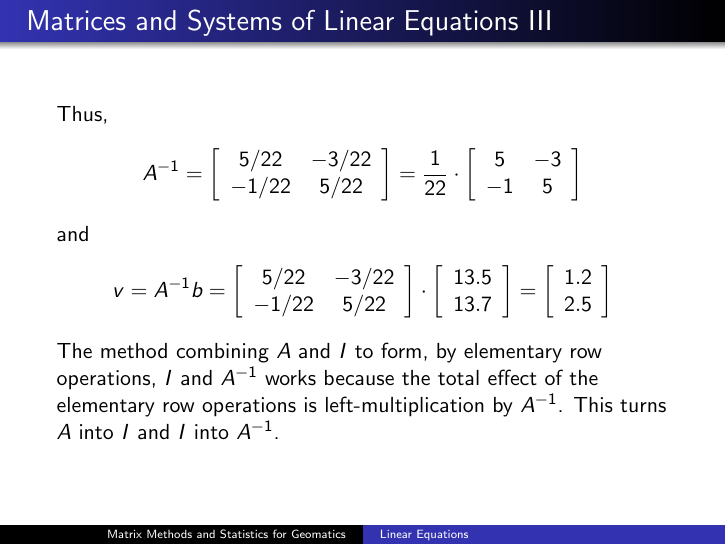
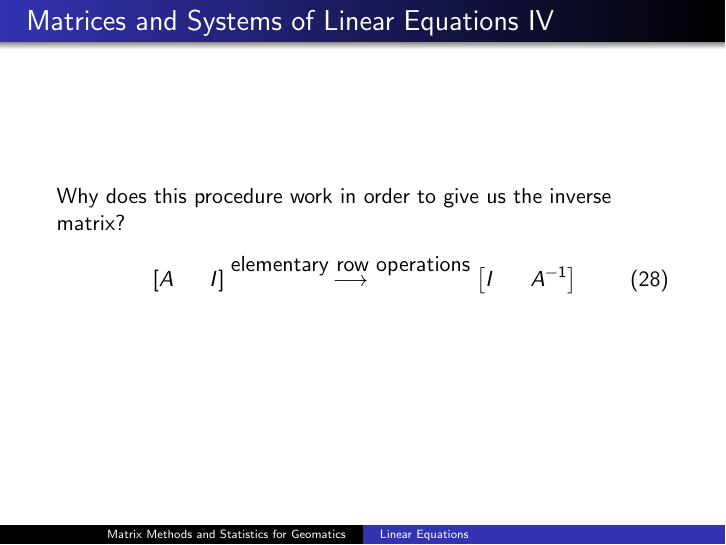
Before and after one commit to befu29aj/cocalc-4821, LaTeX slides (la-02-lineareqs.tex): page 23 of 44 before the commit and page 24 of 45 after it. Compiled offline with pdfLaTeX.

Commit message:
la-02-lineareqs.tex

```diff
--- a/la-02-lineareqs.tex
+++ b/la-02-lineareqs.tex
@@ -445,13 +445,22 @@ and
  2.5
   \end{array}\right]\notag
 \end{equation}
-The method combining $A$ and $I$ to form, by elementary row
-operations, $I$ and $A^{-1}$ works because the total effect of the
-elementary row operations is left-multiplication by $A^{-1}$. This
-turns $A$ into $I$ and $I$ into $A^{-1}$.
+% The method combining $A$ and $I$ to form, by elementary row
+% operations, $I$ and $A^{-1}$ works because the total effect of the
+% elementary row operations is left-multiplication by $A^{-1}$. This
+% turns $A$ into $I$ and $I$ into $A^{-1}$.
 \end{frame}
 
 % The following exercises are from http://www.algebralab.org/practice/practice.aspx?file=Word_ApplicationProblemFor3EquationsWith3Variables.xml
+
+\begin{frame}
+  \frametitle{Matrices and Systems of Linear Equations IV}
+  Why does this procedure work in order to give us the inverse matrix?
+  \begin{equation}
+    \label{eq:otouthoa}
+    \left[A\hspace{0.25in}I\right]\overset{\mbox{elementary row operations}}{\longrightarrow}\left[I\hspace{0.25in}A^{-1}\right]
+  \end{equation}
+\end{frame}
 
 \begin{frame}
   \frametitle{System of Three Linear Equations Word Problems}
```
Also changed, not shown: 1 other file.
